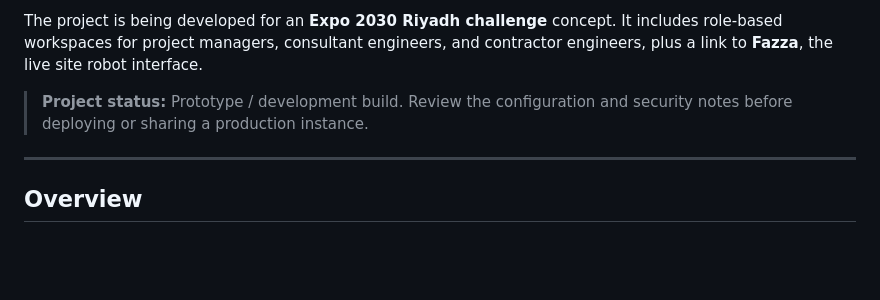
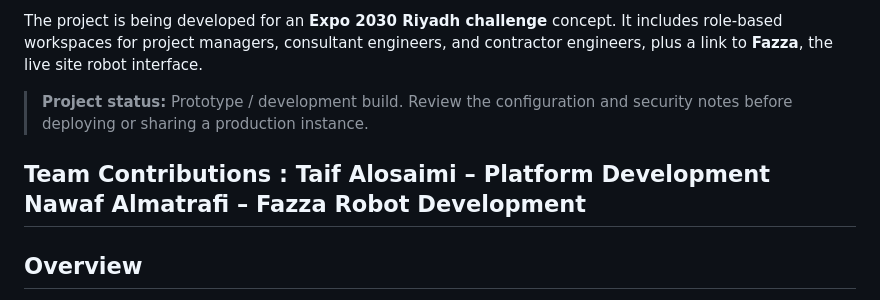
Before and after one commit to TaifAlosaimi/Bayyen-expo2030, a Markdown page: README.md, the part around the change. GitHub-like rendering; blank space fills up the shorter version.

Commit message:
Update README documentation

```diff
--- a/README.md
+++ b/README.md
@@ -15,6 +15,9 @@ consultant engineers, and contractor engineers, plus a link to
 > configuration and security notes before deploying or sharing a
 > production instance.
 
+Team Contributions :
+Taif Alosaimi – Platform Development
+Nawaf Almatrafi – Fazza Robot Development
 ------------------------------------------------------------------------
 
 ## Overview
```
